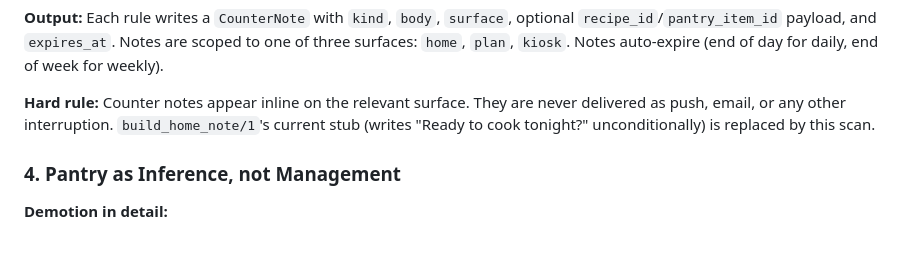
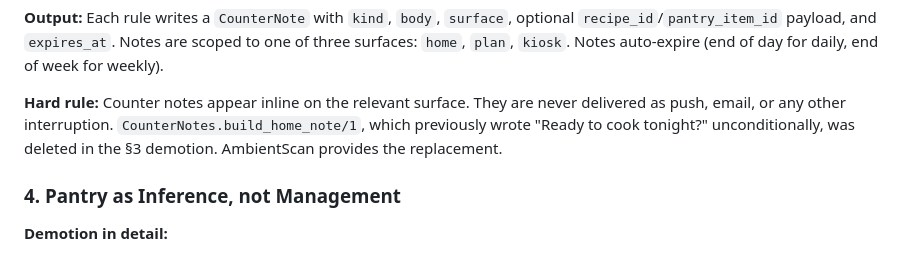
Before and after one commit to aktersnurra/scullion, a Markdown page: SPEC.md, the part around the change. Rendered like a GitHub page.

Commit message:
docs(spec): past-tense the build_home_note reference
The §3 demotion deleted build_home_note/1 and the HomeNote stub job.
SPEC.md described the deletion in present tense ('is replaced by this
scan') which now reads as a current state rather than historical
context. Past-tense the reference and note explicitly that AmbientScan
will provide the replacement.

```diff
--- a/SPEC.md
+++ b/SPEC.md
@@ -181,8 +181,9 @@ three surfaces: `home`, `plan`, `kiosk`. Notes auto-expire (end of day for daily
 of week for weekly).
 
 **Hard rule:** Counter notes appear inline on the relevant surface. They are never
-delivered as push, email, or any other interruption. `build_home_note/1`'s current
-stub (writes "Ready to cook tonight?" unconditionally) is replaced by this scan.
+delivered as push, email, or any other interruption. `CounterNotes.build_home_note/1`,
+which previously wrote "Ready to cook tonight?" unconditionally, was deleted in the
+§3 demotion. AmbientScan provides the replacement.
 
 ### 4. Pantry as Inference, not Management
 
```
